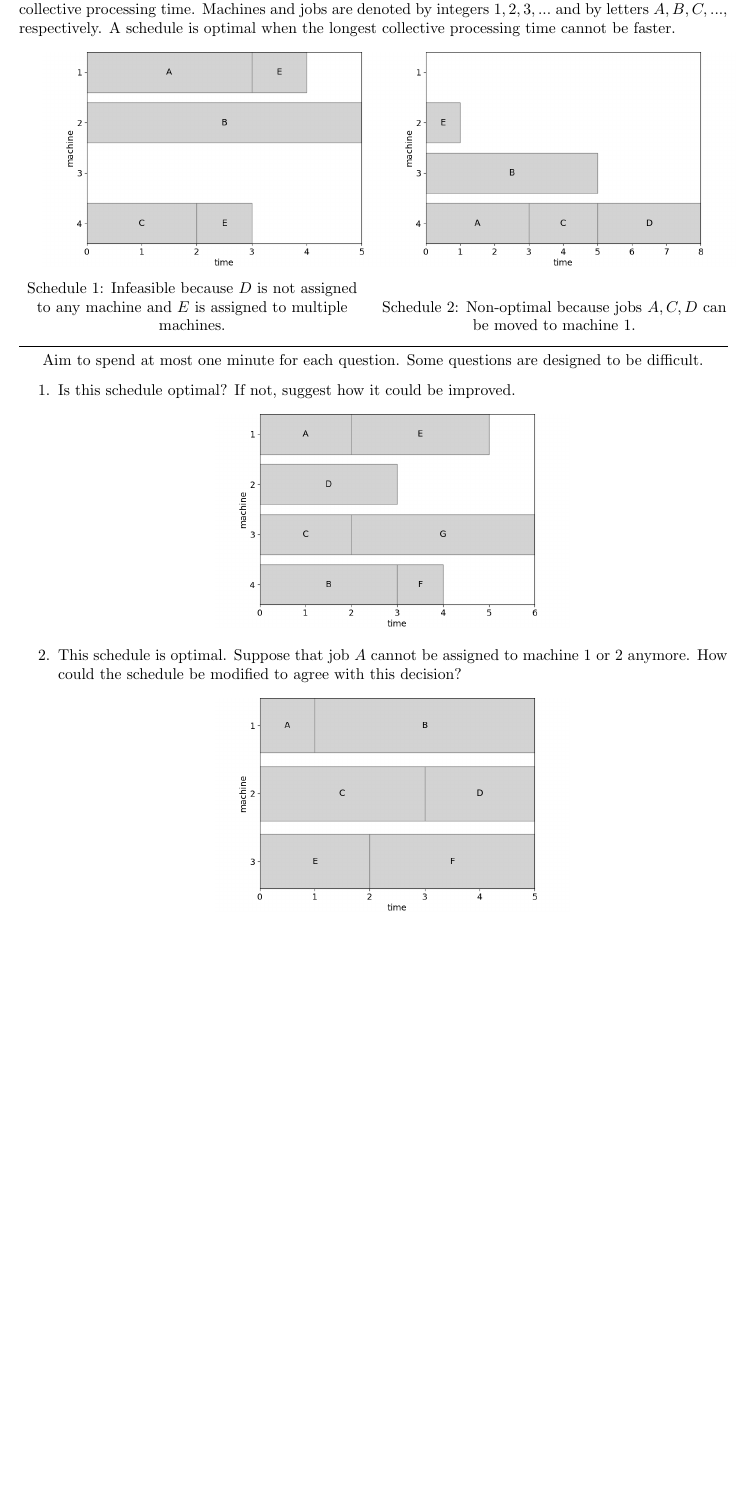
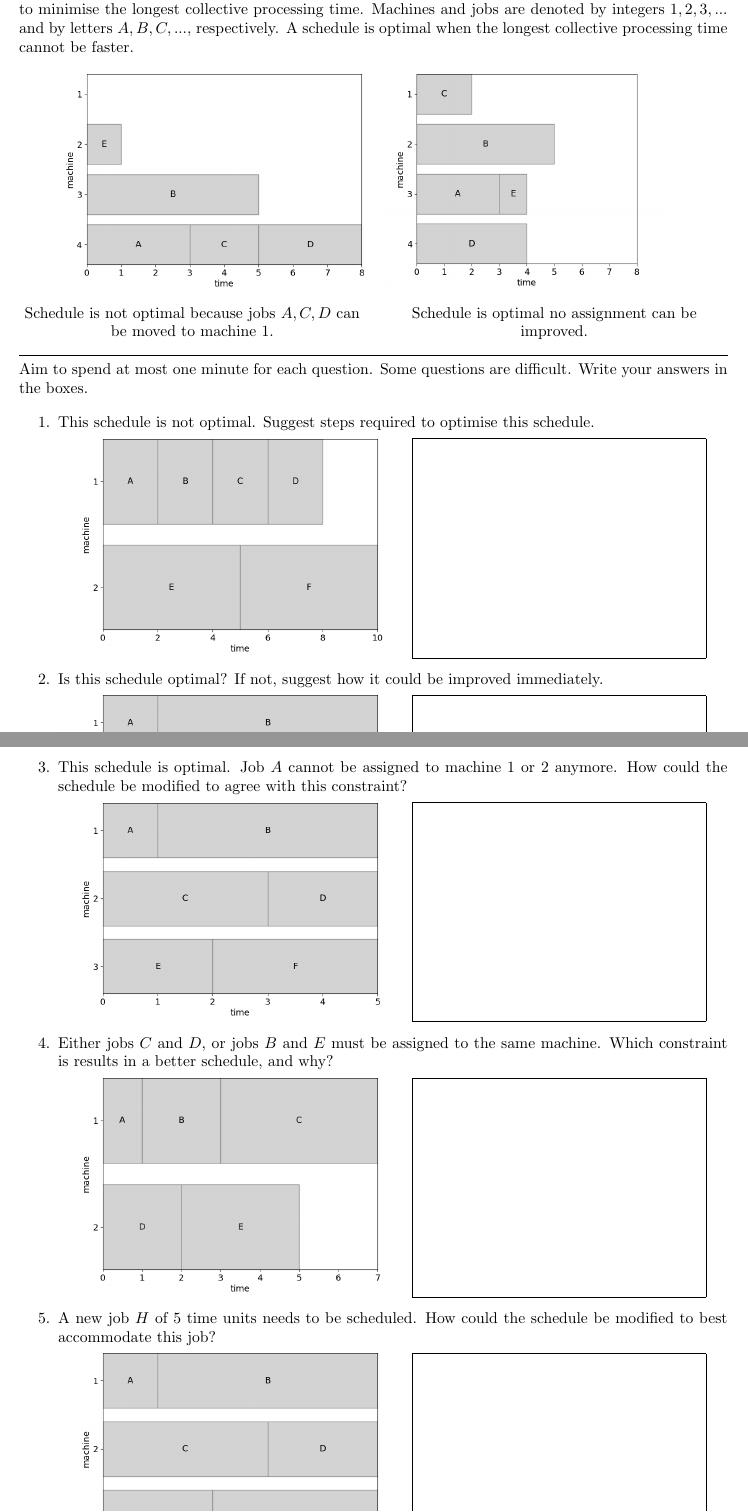
Before and after one commit to mylestunglee/aes, a LaTeX document (report/questionnaire.tex): part of the page before the commit and two parts of pages 1 and 2 of 2 after it, the two joined at a grey line, cut so that both start at the same text, the shorter picture padded with empty space. Compiled offline with pdfLaTeX.

Commit message:
write up remaining questions

```diff
--- a/report/questionnaire.tex
+++ b/report/questionnaire.tex
@@ -16,32 +16,39 @@
 \vspace{-4\baselineskip}
 \noindent\hrulefill
 
-This questionnaire will judge the general ability to understand and explain makespan schedule. Makespan schedules consist of $m$ machines and $n $ jobs. Every job is assigned to only one machine for the schedule to be feasible. Each job has a processing time. The objective is to minimise the longest collective processing time. Machines and jobs are denoted by integers $1,2,3,...$ and by letters $A,B,C,...$, respectively. A schedule is optimal when the longest collective processing time cannot be faster.
+\noindent This questionnaire should take around five minutes. This will judge the general ability to understand and explain makespan schedule. Makespan schedules consist of $m$ machines and $n $ jobs. Every job is assigned to only one machine for the schedule to be feasible. Each job has a processing time. The objective is to minimise the longest collective processing time. Machines and jobs are denoted by integers $1,2,3,...$ and by letters $A,B,C,...$, respectively. A schedule is optimal when the longest collective processing time cannot be faster.
 
 \begin{multicols}{2}
-	\includegraphics[width=0.5\textwidth]{figures/makespan_infeasible}
-	\begin{center}
-		Schedule 1: Infeasible because $D$ is not assigned to any machine and $E$ is assigned to multiple machines.
-	\end{center}
 	\includegraphics[width=0.5\textwidth]{figures/makespan_unoptimal}
 	\begin{center}
-		Schedule 2: Non-optimal because jobs $A,C,D$ can be moved to machine $1$.
+		Schedule is not optimal because jobs $A,C,D$ can be moved to machine $1$.
+	\end{center}
+	\includegraphics[width=0.4\textwidth]{figures/makespan_optimal}
+	\begin{center}
+		Schedule is optimal no assignment can be improved.
 	\end{center}
 \end{multicols}
 
 \vspace{-\baselineskip}
 \noindent\hrulefill
 
-Aim to spend at most one minute for each question. Some questions are designed to be difficult.
+\noindent Aim to spend at most one minute for each question. Some questions are difficult. Write your answers in the boxes.
 
 \begin{enumerate}
-	\item Is this schedule optimal? If not, suggest how it could be improved.
-	\begin{center}
-		\includegraphics[width=0.5\textwidth]{figures/makespan_question1}
-	\end{center}
-	\item This schedule is optimal. Suppose that job $A$ cannot be assigned to machine $1$ or $2$ anymore. How could the schedule be modified to agree with this decision?
-	\begin{center}
-		\includegraphics[width=0.5\textwidth]{figures/makespan_question2}
-	\end{center}
+	\item This schedule is not optimal. Suggest steps required to optimise this schedule.
+
+	\includegraphics[width=0.5\textwidth]{figures/makespan_question1}\fbox{\rule{0.4\textwidth}{0pt}\rule{0pt}{4.7cm}}
+	\item Is this schedule optimal? If not, suggest how it could be improved immediately.
+
+	\includegraphics[width=0.5\textwidth]{figures/makespan_question2}\fbox{\rule{0.4\textwidth}{0pt}\rule{0pt}{4.7cm}}
+	\item This schedule is optimal. Job $A$ cannot be assigned to machine $1$ or $2$ anymore. How could the schedule be modified to agree with this constraint?
+
+	\includegraphics[width=0.5\textwidth]{figures/makespan_question3}\fbox{\rule{0.4\textwidth}{0pt}\rule{0pt}{4.7cm}}
+	\item Either jobs $C$ and $D$, or jobs $B$ and $E$ must be assigned to the same machine. Which constraint is results in a better schedule, and why?
+
+	\includegraphics[width=0.5\textwidth]{figures/makespan_question4}\fbox{\rule{0.4\textwidth}{0pt}\rule{0pt}{4.7cm}}
+	\item A new job $H$ of 5 time units needs to be scheduled. How could the schedule be modified to best accommodate this job?
+
+	\includegraphics[width=0.5\textwidth]{figures/makespan_question2}\fbox{\rule{0.4\textwidth}{0pt}\rule{0pt}{4.7cm}}
 \end{enumerate}
 
```
Also changed, not shown: report/figures/makespan_infeasible.png (deleted), report/figures/makespan_optimal.png (added), report/figures/makespan_question.png (added), report/figures/makespan_question1.png, report/figures/makespan_question3.png (added), report/figures/makespan_question4.png (added), report/questionnaire.pdf, report/questionnaire.tex (2 more changed lines).
